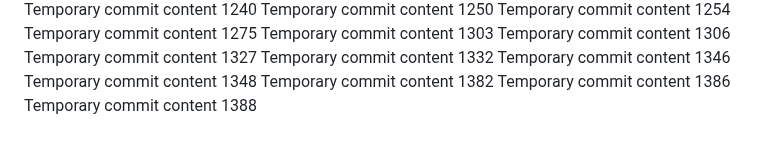
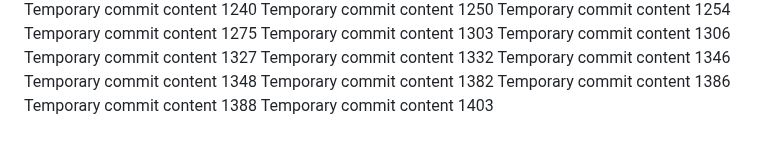
Before and after one commit to andreolf/upgraded-dollop, a Markdown page: report.md, the part around the change. Drawn GitHub-style.

```diff
--- a/report.md
+++ b/report.md
@@ -122,3 +122,4 @@ Temporary commit content 1348
 Temporary commit content 1382
 Temporary commit content 1386
 Temporary commit content 1388
+Temporary commit content 1403
```
